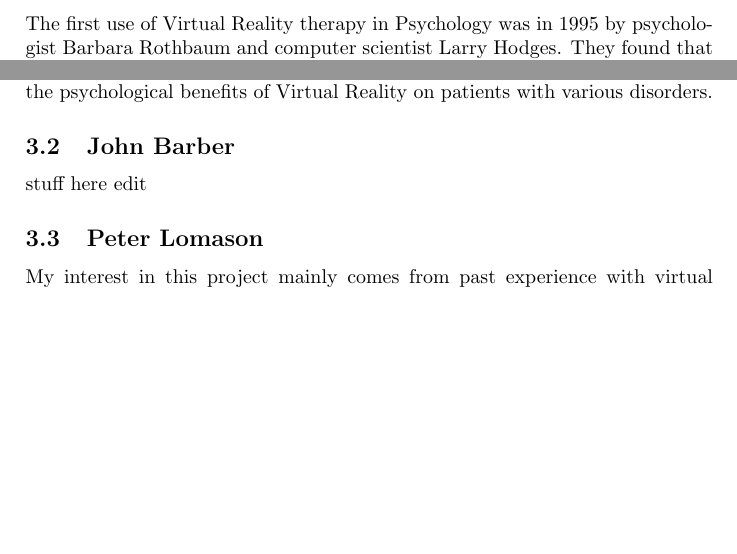
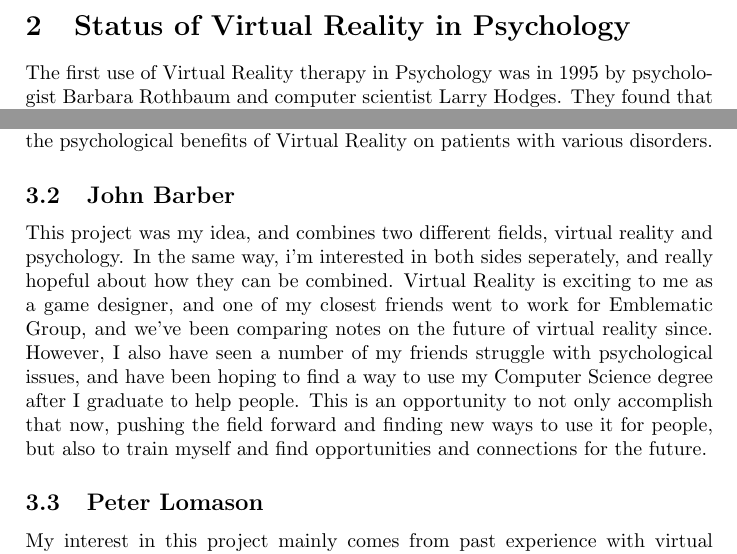
Before and after one commit to emomper23/PsychVR, a LaTeX document (docs/InitialProposalPsychVR.tex): two parts of pages 4 and 5 of 8, joined at a grey line, cut at the place of the change, the shorter picture padded with empty space. Compiled offline with pdfLaTeX.

Commit message:
added johns paragraph, working on latex live doc in google drive bcz time crunch

```diff
--- a/docs/InitialProposalPsychVR.tex
+++ b/docs/InitialProposalPsychVR.tex
@@ -62,6 +62,11 @@
 	of Virtual Reality on patients with various disorders.
 
 	\subsection{John Barber}
-	stuff here edit
+	This project was my idea, and combines two different fields, virtual reality and psychology.  In the same way, i'm interested in both
+	sides seperately, and really hopeful about how they can be combined.  Virtual Reality is exciting to me as a game designer,
+	and one of my closest friends went to work for Emblematic Group, and we've been comparing notes on the future of virtual reality since.
+	However, I also have seen a number of my friends struggle with psychological issues, and have been hoping to find a way to use my Computer
+	Science degree after I graduate to help people.  This is an opportunity to not only accomplish that now, pushing the field forward and finding
+	new ways to use it for people, but also to train myself and find opportunities and connections for the future.
 	\subsection{Peter Lomason}
-	My interest in this project mainly comes from past experience with virtual reality tools. I used to own an Oculus Rift DK1 and at the time I had it, I was not knowledgeable enough to develop for it. Now I would like to apply what I have learned at UCF to virtual reality development. I eventually want to be a video game developer and virtual reality for psychology shares many aspects with that. Being able to program an environment, objects, and interactions is very interesting to me and this project will allow me to strengthen my ability to do these tasks.
+	My interest in this project mainly comes from past experience with virtual reality tools. I used to own an Oculus Rift DK1 and at the time I had it,
@@ -68,3 +76,4 @@
+	\pagebreak
 	\section{Goals and Objectives}
 	Design an environment in Virtual Reality that can be customized and used to help a variety of psychological conditions, and further psychology research, that is accessible to the typical user so they may conduct their own treatment on their own time.
 	\begin{itemize}
```
Also changed, not shown: docs/InitialProposalPsychVR.tex (3 more changed lines).
